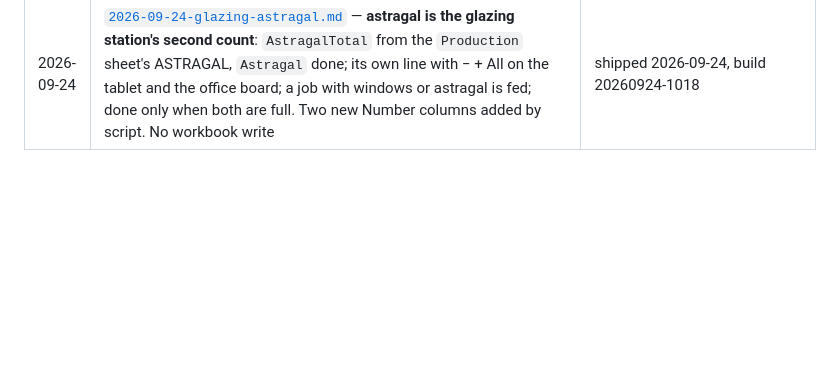
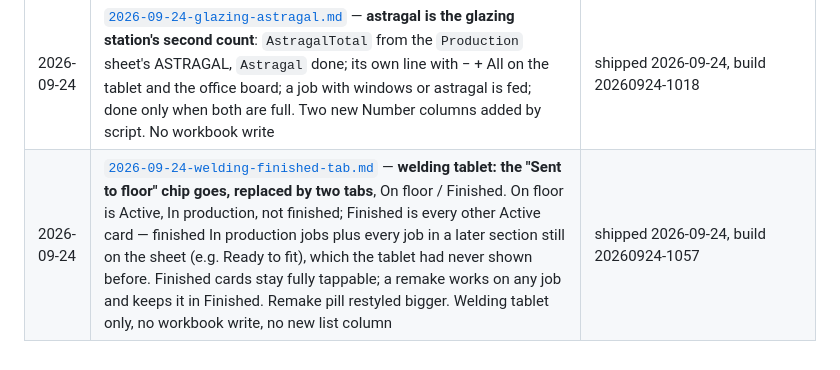
Before and after one commit to Maharshi-Dutta/costello-production-dashboard, a Markdown page: docs/specs/README.md, the part around the change. Drawn GitHub-style; blank space fills up the shorter version.

Commit message:
Records for 2026-09-24: welding Finished tab
Co-Authored-By: Claude Opus 5.5 (1M context) <noreply@anthropic.com>

```diff
--- a/docs/specs/README.md
+++ b/docs/specs/README.md
@@ -33,3 +33,4 @@ the code isn't merged yet.
 | 2026-09-23 | [`2026-09-23-welding-remake-counter.md`](2026-09-23-welding-remake-counter.md) — **a remake counter beside All on the welding tablet**: `FramesRemade` / `SashesRemade` list columns (owner-created), counter keys `frames-remake` / `sashes-remake` through the same queue as a done tap, count-only PATCH, no ceiling, no effect on progress or the report's units; office reads it on the board line, the drawer and the report's Jobs sheet, never writes it | shipped 2026-09-23, build 20260923-1115 |
 | 2026-09-23 | [`2026-09-23-glazing-windows-only.md`](2026-09-23-glazing-windows-only.md) — **the glazing unit is a window, not windows plus doors**: `glzSlice`'s `total = wnd` alone, so a job with 11 windows and 2 doors glazes to 11; a door-only job leaves the glazing station entirely (`Active = No` on the feeder's next pass); card, board and report words say windows only, `Doors` still fed as a fact but not counted. No workbook write, no list column change | shipped 2026-09-23, build 20260923-0942 |
 | 2026-09-24 | [`2026-09-24-glazing-astragal.md`](2026-09-24-glazing-astragal.md) — **astragal is the glazing station's second count**: `AstragalTotal` from the `Production` sheet's ASTRAGAL, `Astragal` done; its own line with − + All on the tablet and the office board; a job with windows or astragal is fed; done only when both are full. Two new Number columns added by script. No workbook write | shipped 2026-09-24, build 20260924-1018 |
+| 2026-09-24 | [`2026-09-24-welding-finished-tab.md`](2026-09-24-welding-finished-tab.md) — **welding tablet: the "Sent to floor" chip goes, replaced by two tabs**, On floor / Finished. On floor is Active, In production, not finished; Finished is every other Active card — finished In production jobs plus every job in a later section still on the sheet (e.g. Ready to fit), which the tablet had never shown before. Finished cards stay fully tappable; a remake works on any job and keeps it in Finished. Remake pill restyled bigger. Welding tablet only, no workbook write, no new list column | shipped 2026-09-24, build 20260924-1057 |
```
Also changed, not shown: docs/HISTORY.md (+7 -0 lines), docs/specs/2026-09-24-welding-finished-tab.md (+1 -1 lines).
